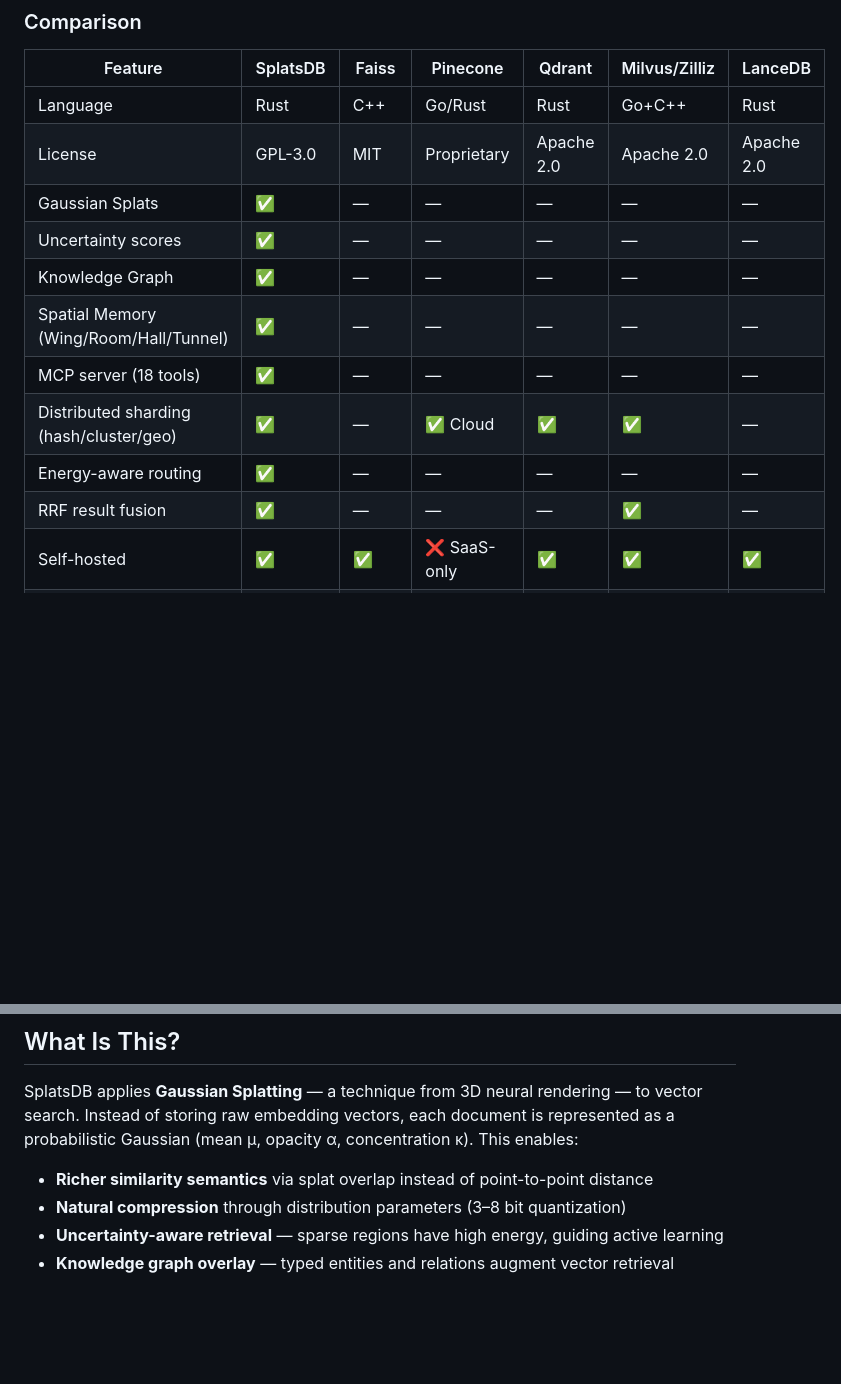
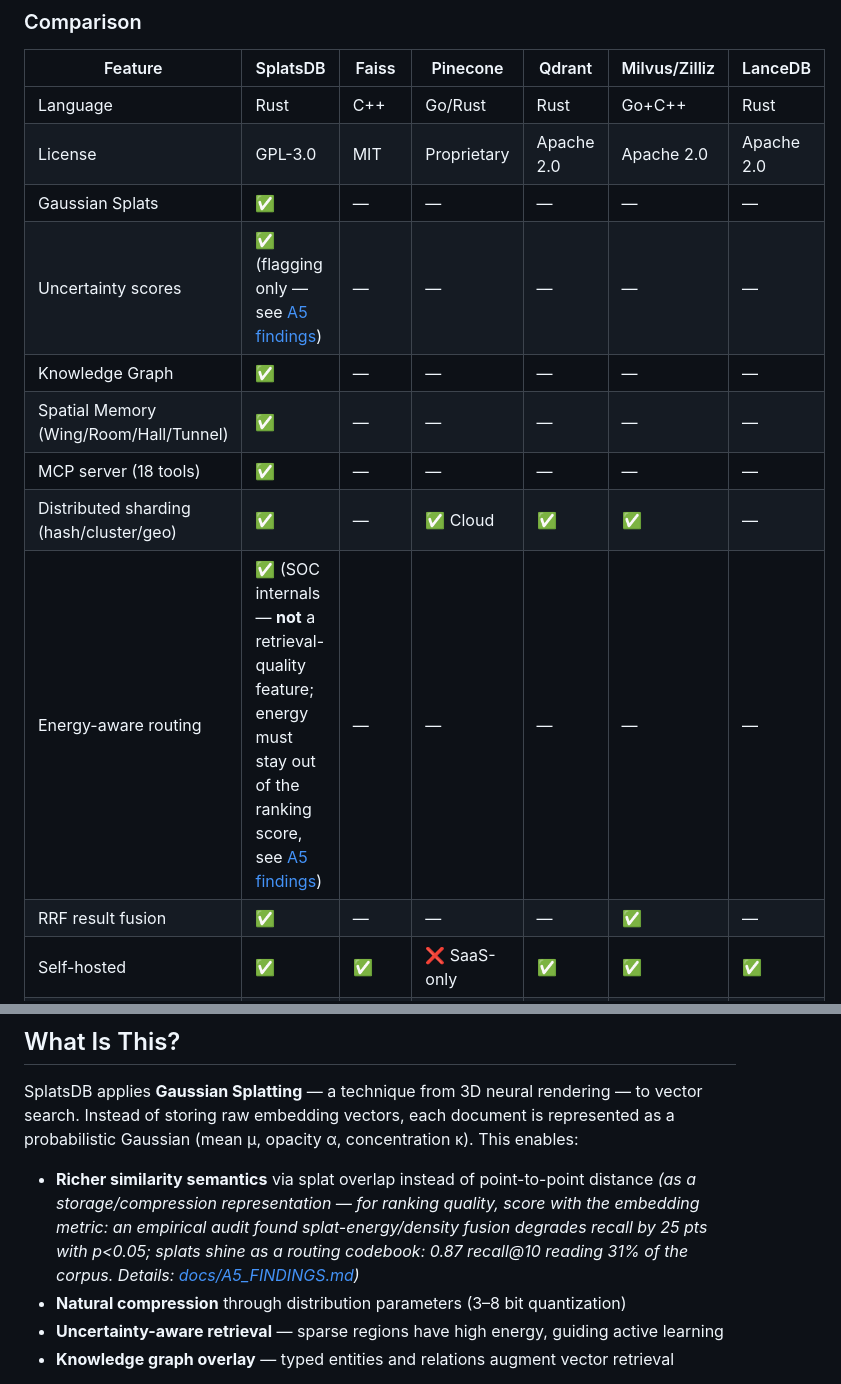
Before and after one commit to schwabauerbriantomas-gif/splatdb, a Markdown page: README.md, 2 parts joined by grey strips. GitHub-like rendering; blank space fills up the shorter version.

```diff
--- a/README.md
+++ b/README.md
@@ -37,12 +37,12 @@ SplatsDB is **not** a Faiss competitor on raw QPS. If you need the fastest possi
 | Language | Rust | C++ | Go/Rust | Rust | Go+C++ | Rust |
 | License | GPL-3.0 | MIT | Proprietary | Apache 2.0 | Apache 2.0 | Apache 2.0 |
 | Gaussian Splats | ✅ | — | — | — | — | — |
-| Uncertainty scores | ✅ | — | — | — | — | — |
+| Uncertainty scores | ✅ (flagging only — see [A5 findings](docs/A5_FINDINGS.md)) | — | — | — | — | — |
 | Knowledge Graph | ✅ | — | — | — | — | — |
 | Spatial Memory (Wing/Room/Hall/Tunnel) | ✅ | — | — | — | — | — |
 | MCP server (18 tools) | ✅ | — | — | — | — | — |
 | Distributed sharding (hash/cluster/geo) | ✅ | — | ✅ Cloud | ✅ | ✅ | — |
-| Energy-aware routing | ✅ | — | — | — | — | — |
+| Energy-aware routing | ✅ (SOC internals — **not** a retrieval-quality feature; energy must stay out of the ranking score, see [A5 findings](docs/A5_FINDINGS.md)) | — | — | — | — | — |
 | RRF result fusion | ✅ | — | — | — | ✅ | — |
 | Self-hosted | ✅ | ✅ | ❌ SaaS-only | ✅ | ✅ | ✅ |
 | Embedded (no server) | ✅ | ✅ | ❌ | ❌ | ❌ | ✅ |
@@ -83,7 +83,7 @@ SplatsDB is **not** a Faiss competitor on raw QPS. If you need the fastest possi
 
 SplatsDB applies **Gaussian Splatting** — a technique from 3D neural rendering — to vector search. Instead of storing raw embedding vectors, each document is represented as a probabilistic Gaussian (mean μ, opacity α, concentration κ). This enables:
 
-- **Richer similarity semantics** via splat overlap instead of point-to-point distance
+- **Richer similarity semantics** via splat overlap instead of point-to-point distance *(as a storage/compression representation — for ranking quality, score with the embedding metric: an empirical audit found splat-energy/density fusion degrades recall by 25 pts with p<0.05; splats shine as a routing codebook: 0.87 recall@10 reading 31% of the corpus. Details: [docs/A5_FINDINGS.md](docs/A5_FINDINGS.md))*
 - **Natural compression** through distribution parameters (3–8 bit quantization)
 - **Uncertainty-aware retrieval** — sparse regions have high energy, guiding active learning
 - **Knowledge graph overlay** — typed entities and relations augment vector retrieval
```
Also changed, not shown: docs/A5_FINDINGS.md (added, +63 -0 lines).
